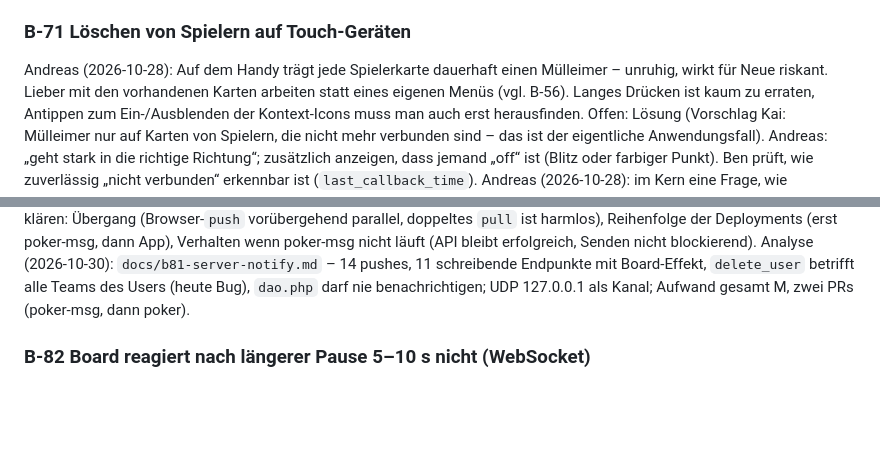
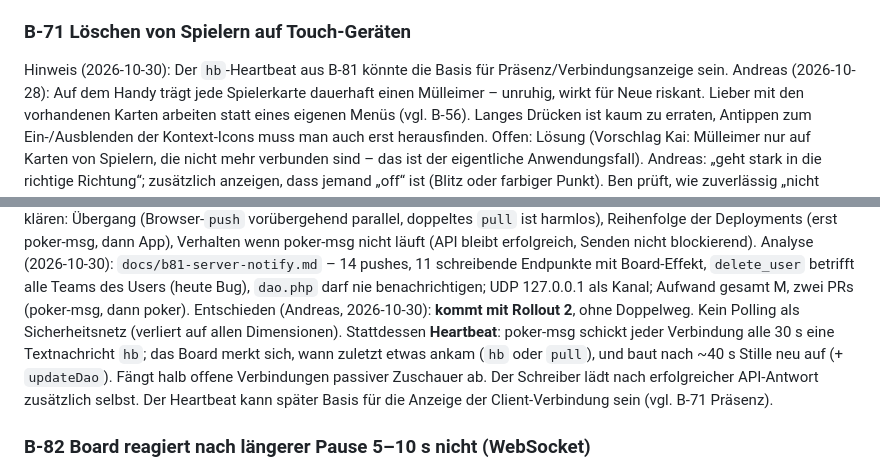
Before and after one commit to komplexitaeter/poker, a Markdown page: BACKLOG.md, 2 parts joined by grey strips. Rendered like a GitHub page; blank space fills up the shorter version.

Commit message:
Backlog: B-81 in Rollout 2 with heartbeat, note on B-71
Co-Authored-By: Claude Opus 5.5 <noreply@anthropic.com>
Claude-Session: https://claude.ai/code/session_01Wwct3kT58rjRgX4NYz8kGi

```diff
--- a/BACKLOG.md
+++ b/BACKLOG.md
@@ -1015,6 +1015,7 @@ Desktop, Phones später. „Da kommt später noch mehr hin.“ Form wie im Mocku
 **Emil (20)**“. Status: auf `release` (#76), Test auf Staging offen.
 
 ### B-71 Löschen von Spielern auf Touch-Geräten
+Hinweis (2026-10-30): Der `hb`-Heartbeat aus B-81 könnte die Basis für Präsenz/Verbindungsanzeige sein.
 Andreas (2026-10-28): Auf dem Handy trägt jede Spielerkarte dauerhaft einen Mülleimer – unruhig, wirkt für Neue riskant.
 Lieber mit den vorhandenen Karten arbeiten statt eines eigenen Menüs (vgl. B-56). Langes Drücken ist kaum zu erraten,
 Antippen zum Ein-/Ausblenden der Kontext-Icons muss man auch erst herausfinden. Offen: Lösung (Vorschlag Kai: Mülleimer
@@ -1132,6 +1133,11 @@ eine Stelle statt ~15 `pushDomChange()`-Aufrufe. Zu klären: Übergang (Browser-
 `pull` ist harmlos), Reihenfolge der Deployments (erst poker-msg, dann App), Verhalten wenn poker-msg nicht läuft
 (API bleibt erfolgreich, Senden nicht blockierend).
 Analyse (2026-10-30): `docs/b81-server-notify.md` – 14 pushes, 11 schreibende Endpunkte mit Board-Effekt, `delete_user` betrifft alle Teams des Users (heute Bug), `dao.php` darf nie benachrichtigen; UDP 127.0.0.1 als Kanal; Aufwand gesamt M, zwei PRs (poker-msg, dann poker).
+Entschieden (Andreas, 2026-10-30): **kommt mit Rollout 2**, ohne Doppelweg. Kein Polling als Sicherheitsnetz (verliert auf allen
+Dimensionen). Stattdessen **Heartbeat**: poker-msg schickt jeder Verbindung alle 30 s eine Textnachricht `hb`; das Board merkt
+sich, wann zuletzt etwas ankam (`hb` oder `pull`), und baut nach ~40 s Stille neu auf (+ `updateDao`). Fängt halb offene
+Verbindungen passiver Zuschauer ab. Der Schreiber lädt nach erfolgreicher API-Antwort zusätzlich selbst. Der Heartbeat kann
+später Basis für die Anzeige der Client-Verbindung sein (vgl. B-71 Präsenz).
 
 
 ### B-82 Board reagiert nach längerer Pause 5–10 s nicht (WebSocket)
```
